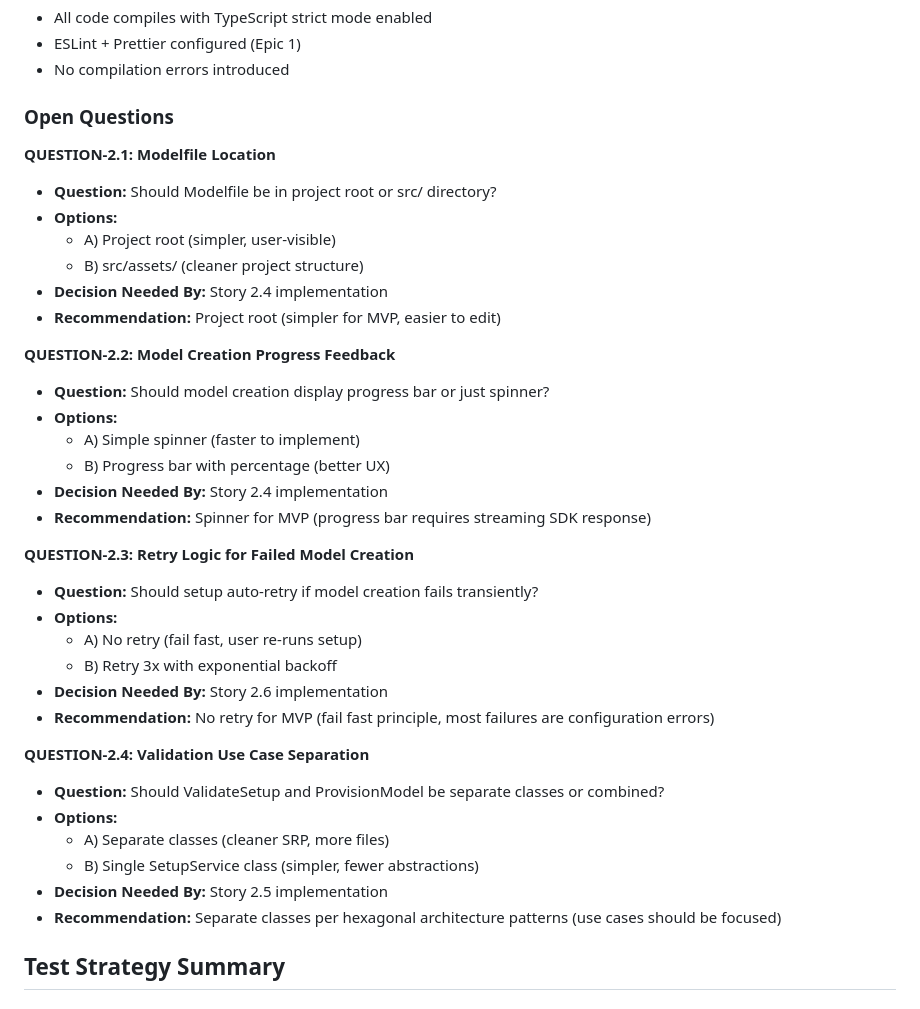
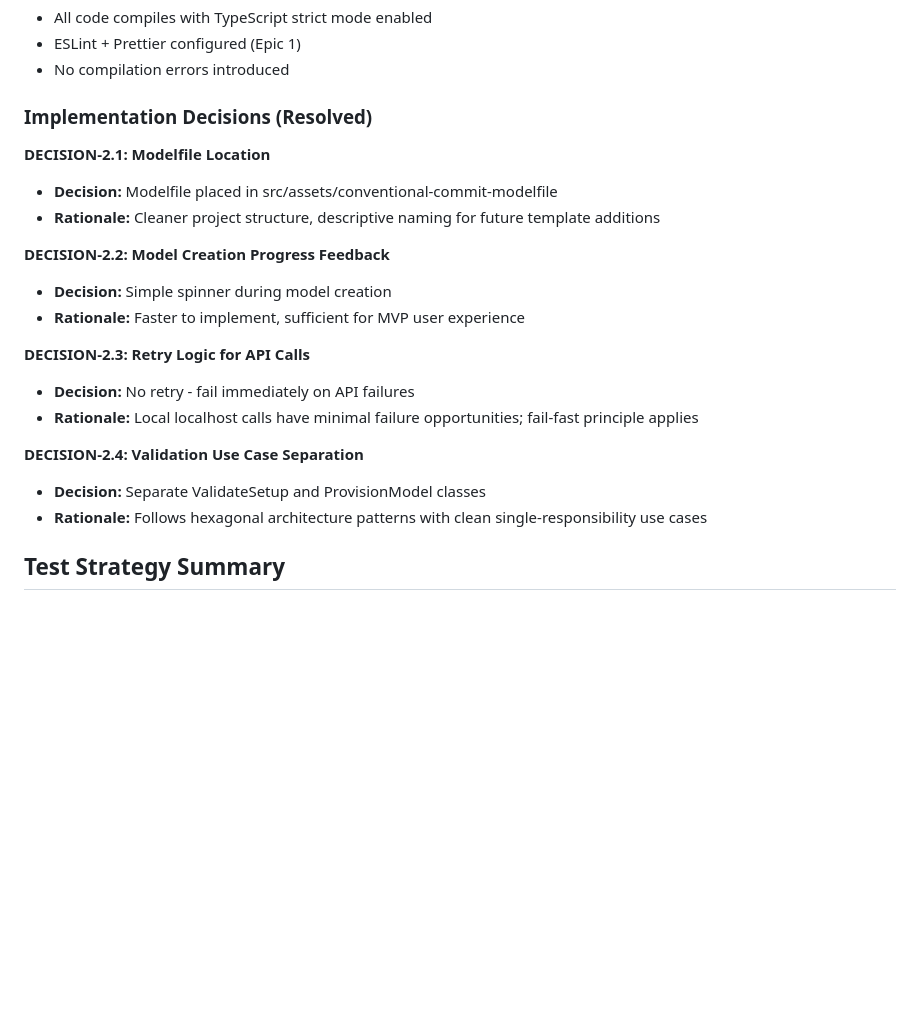
Before and after one commit to josephmanghan/devai-cli, a Markdown page: dev/sprint-artifacts/tech-spec-epic-2.md, the part around the change. Rendered like a GitHub page; blank space fills up the shorter version.

Commit message:
complete epic 2 context

```diff
--- a/dev/sprint-artifacts/tech-spec-epic-2.md
+++ b/dev/sprint-artifacts/tech-spec-epic-2.md
@@ -768,43 +768,23 @@ All dependencies already installed during Epic 1 foundation setup. Epic 2 only a
 - ESLint + Prettier configured (Epic 1)
 - No compilation errors introduced
 
-### Open Questions
+### Implementation Decisions (Resolved)
 
-**QUESTION-2.1: Modelfile Location**
+**DECISION-2.1: Modelfile Location**
+- **Decision:** Modelfile placed in src/assets/conventional-commit-modelfile
+- **Rationale:** Cleaner project structure, descriptive naming for future template additions
 
-- **Question:** Should Modelfile be in project root or src/ directory?
-- **Options:**
-  - A) Project root (simpler, user-visible)
-  - B) src/assets/ (cleaner project structure)
-- **Decision Needed By:** Story 2.4 implementation
-- **Recommendation:** Project root (simpler for MVP, easier to edit)
+**DECISION-2.2: Model Creation Progress Feedback**
+- **Decision:** Simple spinner during model creation
+- **Rationale:** Faster to implement, sufficient for MVP user experience
 
-**QUESTION-2.2: Model Creation Progress Feedback**
+**DECISION-2.3: Retry Logic for API Calls**
+- **Decision:** No retry - fail immediately on API failures
+- **Rationale:** Local localhost calls have minimal failure opportunities; fail-fast principle applies
 
-- **Question:** Should model creation display progress bar or just spinner?
-- **Options:**
-  - A) Simple spinner (faster to implement)
-  - B) Progress bar with percentage (better UX)
-- **Decision Needed By:** Story 2.4 implementation
-- **Recommendation:** Spinner for MVP (progress bar requires streaming SDK response)
-
-**QUESTION-2.3: Retry Logic for Failed Model Creation**
-
-- **Question:** Should setup auto-retry if model creation fails transiently?
-- **Options:**
-  - A) No retry (fail fast, user re-runs setup)
-  - B) Retry 3x with exponential backoff
-- **Decision Needed By:** Story 2.6 implementation
-- **Recommendation:** No retry for MVP (fail fast principle, most failures are configuration errors)
-
-**QUESTION-2.4: Validation Use Case Separation**
-
-- **Question:** Should ValidateSetup and ProvisionModel be separate classes or combined?
-- **Options:**
-  - A) Separate classes (cleaner SRP, more files)
-  - B) Single SetupService class (simpler, fewer abstractions)
-- **Decision Needed By:** Story 2.5 implementation
-- **Recommendation:** Separate classes per hexagonal architecture patterns (use cases should be focused)
+**DECISION-2.4: Validation Use Case Separation**
+- **Decision:** Separate ValidateSetup and ProvisionModel classes
+- **Rationale:** Follows hexagonal architecture patterns with clean single-responsibility use cases
 
 ## Test Strategy Summary
 
```
Also changed, not shown: archive/validation-report-tech-spec-epic-2-20251130.md (added, +137 -0 lines).
